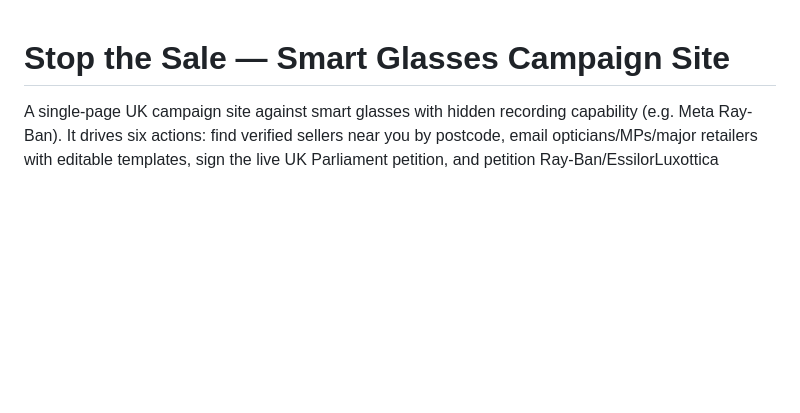
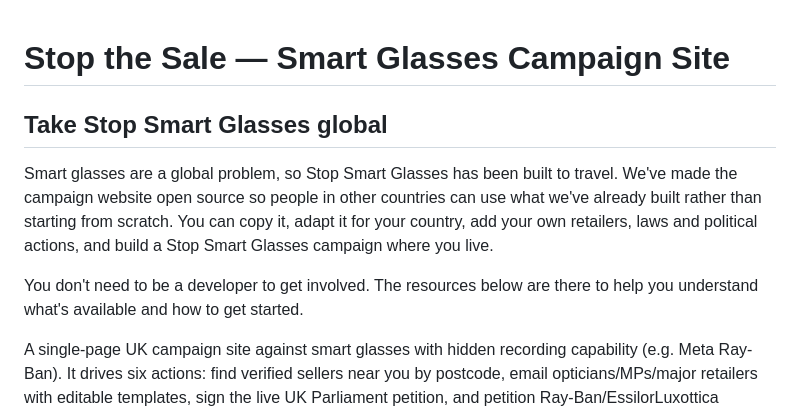
Before and after one commit to lizzywizzy26/ban-meta-glasses, a Markdown page: README.md, the part around the change. Drawn GitHub-style; blank space fills up the shorter version.

Commit message:
Global Action page: add plain-English intro before the technical material
Beta feedback (Guy): a non-technical visitor clicking "Global action"
lands straight on a developer-oriented README with no explanation of
what the page is for or what they can actually do with it.

Adds a short intro at the top, adapted from the press release's
"Built to go global" section, explaining the open-source campaign-kit
idea in plain English before the existing technical/deployment
material. Nothing removed, nothing technical altered — this is a
clarity fix, not a rewrite.

```diff
--- a/README.md
+++ b/README.md
@@ -1,4 +1,10 @@
 # Stop the Sale — Smart Glasses Campaign Site
+
+## Take Stop Smart Glasses global
+
+Smart glasses are a global problem, so Stop Smart Glasses has been built to travel. We've made the campaign website open source so people in other countries can use what we've already built rather than starting from scratch. You can copy it, adapt it for your country, add your own retailers, laws and political actions, and build a Stop Smart Glasses campaign where you live.
+
+You don't need to be a developer to get involved. The resources below are there to help you understand what's available and how to get started.
 
 A single-page UK campaign site against smart glasses with hidden recording capability (e.g. Meta Ray-Ban). It drives six actions: find verified sellers near you by postcode, email opticians/MPs/major retailers with editable templates, sign the live UK Parliament petition, and petition Ray-Ban/EssilorLuxottica directly. Plain HTML/CSS/JS, no build step — the site itself needs no backend for actions B–F. The postcode finder (Action A) and the "campaign impact" counters both need the optional Cloudflare Worker + D1 backend in `worker/` — without it deployed, both features degrade gracefully (finder shows a "search is being set up" message, impact panel hides) and the rest of the site works normally.
 
```
